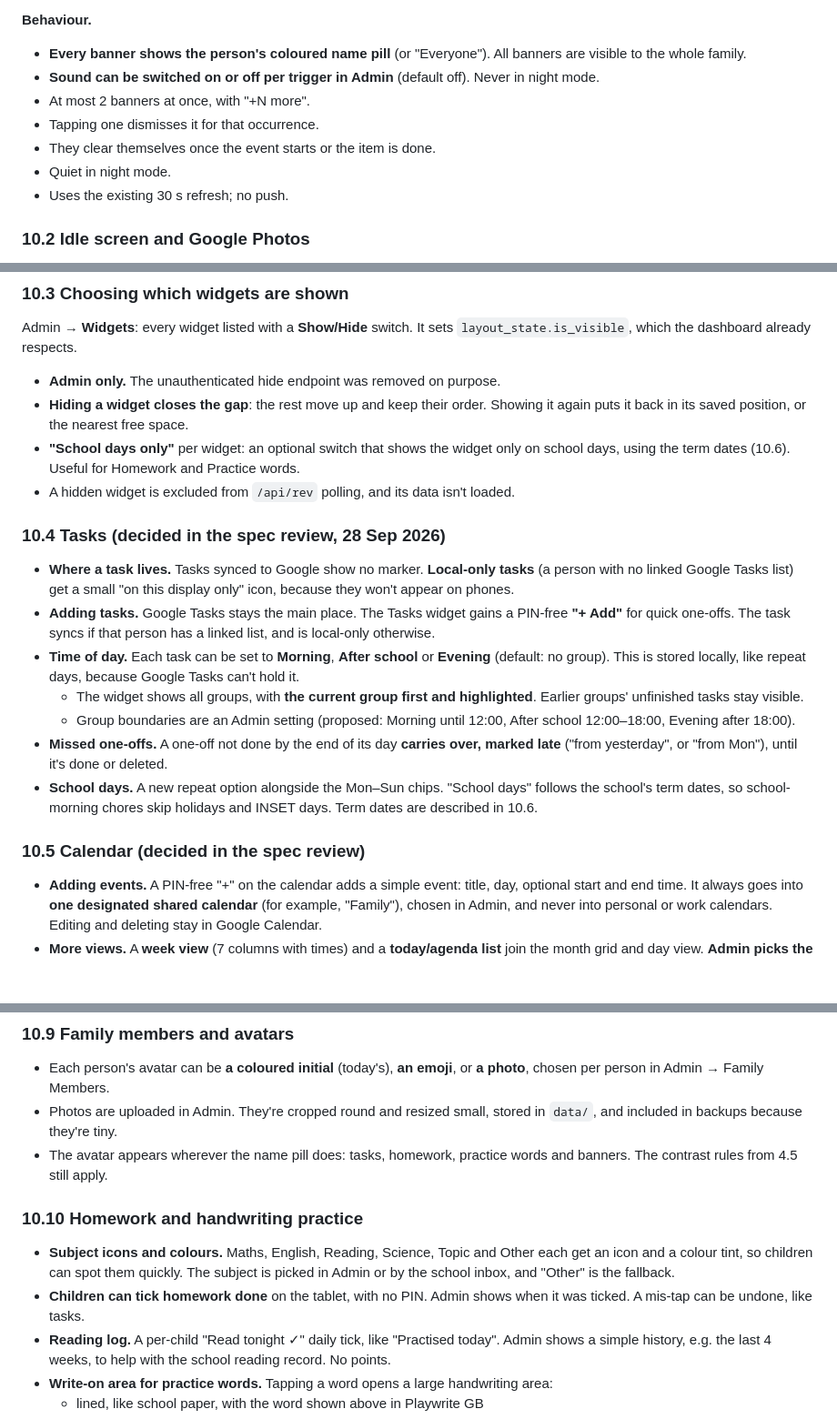
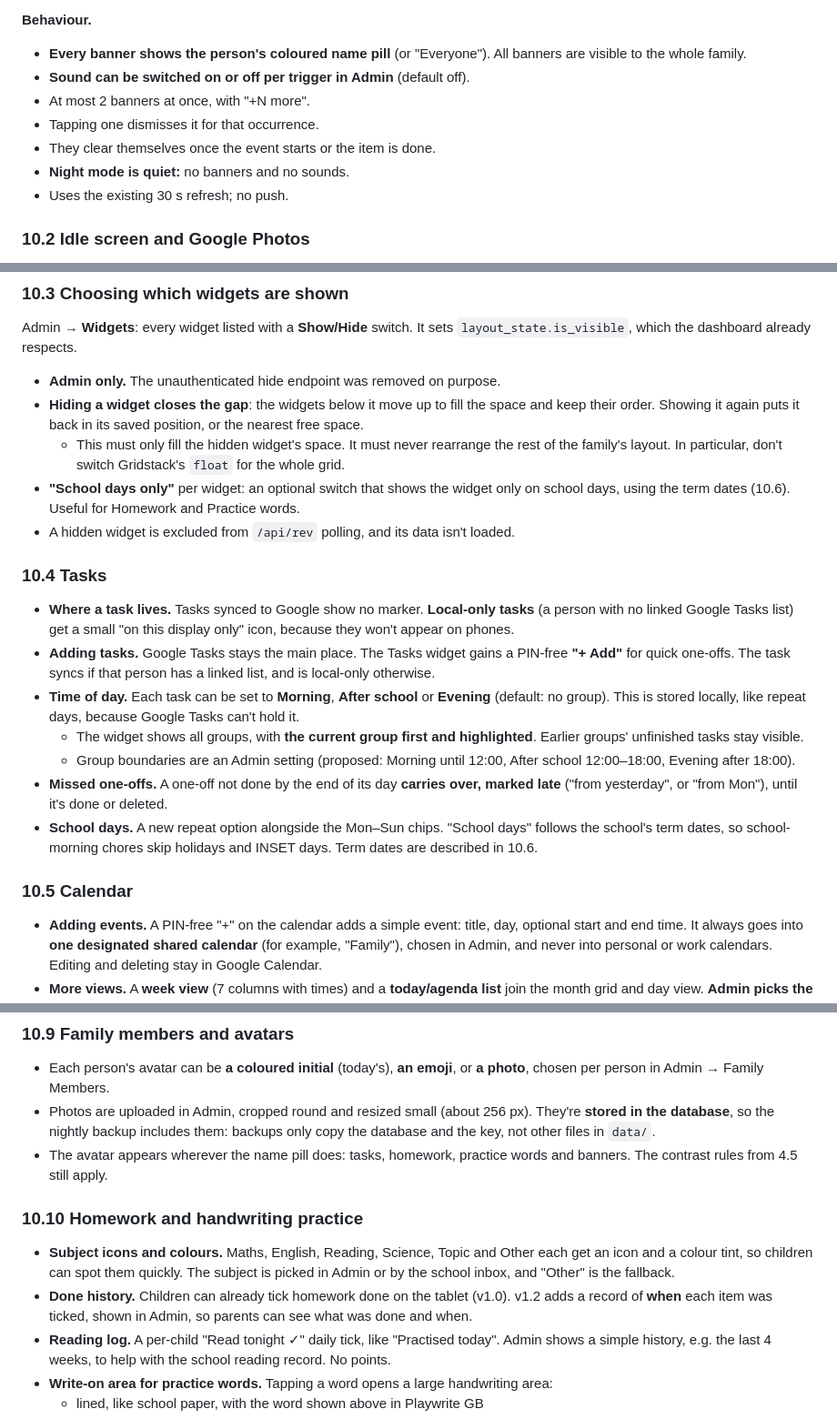
Before and after one commit to greydrian/huddle, a Markdown page: family-display-spec.md, 3 parts joined by grey strips. Shown at 91% size. Drawn GitHub-style; blank space fills up the shorter version.

Commit message:
Spec review fixes: homework done already exists, avatars in DB for backups, gap-closing must not reflow layout, tidy headings
Co-Authored-By: Claude Opus 5.5 <noreply@anthropic.com>

```diff
--- a/family-display-spec.md
+++ b/family-display-spec.md
@@ -290,11 +290,11 @@ widget. It must not cover the grid's drag handles or steal taps.
 **Behaviour.**
 - **Every banner shows the person's coloured name pill** (or "Everyone"). All banners are visible
   to the whole family.
-- **Sound can be switched on or off per trigger in Admin** (default off). Never in night mode.
+- **Sound can be switched on or off per trigger in Admin** (default off).
 - At most 2 banners at once, with "+N more".
 - Tapping one dismisses it for that occurrence.
 - They clear themselves once the event starts or the item is done.
-- Quiet in night mode.
+- **Night mode is quiet:** no banners and no sounds.
 - Uses the existing 30 s refresh; no push.
 
 ### 10.2 Idle screen and Google Photos
@@ -337,13 +337,15 @@ Admin → **Widgets**: every widget listed with a **Show/Hide** switch. It sets
 `layout_state.is_visible`, which the dashboard already respects.
 
 - **Admin only.** The unauthenticated hide endpoint was removed on purpose.
-- **Hiding a widget closes the gap**: the rest move up and keep their order. Showing it again puts
-  it back in its saved position, or the nearest free space.
+- **Hiding a widget closes the gap**: the widgets below it move up to fill the space and keep their
+  order. Showing it again puts it back in its saved position, or the nearest free space.
+  - This must only fill the hidden widget's space. It must never rearrange the rest of the
+    family's layout. In particular, don't switch Gridstack's `float` for the whole grid.
 - **"School days only"** per widget: an optional switch that shows the widget only on school days,
   using the term dates (10.6). Useful for Homework and Practice words.
 - A hidden widget is excluded from `/api/rev` polling, and its data isn't loaded.
 
-### 10.4 Tasks (decided in the spec review, 28 Sep 2026)
+### 10.4 Tasks
 - **Where a task lives.** Tasks synced to Google show no marker. **Local-only tasks** (a person
   with no linked Google Tasks list) get a small "on this display only" icon, because they won't
   appear on phones.
@@ -362,7 +364,7 @@ Admin → **Widgets**: every widget listed with a **Show/Hide** switch. It sets
   school's term dates, so school-morning chores skip holidays and INSET days. Term dates are
   described in 10.6.
 
-### 10.5 Calendar (decided in the spec review)
+### 10.5 Calendar
 - **Adding events.** A PIN-free "+" on the calendar adds a simple event: title, day, optional
   start and end time. It always goes into **one designated shared calendar** (for example,
   "Family"), chosen in Admin, and never into personal or work calendars. Editing and deleting
@@ -407,8 +409,9 @@ Admin → **Widgets**: every widget listed with a **Show/Hide** switch. It sets
 ### 10.9 Family members and avatars
 - Each person's avatar can be **a coloured initial** (today's), **an emoji**, or **a photo**,
   chosen per person in Admin → Family Members.
-- Photos are uploaded in Admin. They're cropped round and resized small, stored in `data/`, and
-  included in backups because they're tiny.
+- Photos are uploaded in Admin, cropped round and resized small (about 256 px). They're **stored
+  in the database**, so the nightly backup includes them: backups only copy the database and the
+  key, not other files in `data/`.
 - The avatar appears wherever the name pill does: tasks, homework, practice words and banners.
   The contrast rules from 4.5 still apply.
 
@@ -416,8 +419,9 @@ Admin → **Widgets**: every widget listed with a **Show/Hide** switch. It sets
 - **Subject icons and colours.** Maths, English, Reading, Science, Topic and Other each get an icon
   and a colour tint, so children can spot them quickly. The subject is picked in Admin or by the
   school inbox, and "Other" is the fallback.
-- **Children can tick homework done** on the tablet, with no PIN. Admin shows when it was ticked.
-  A mis-tap can be undone, like tasks.
+- **Done history.** Children can already tick homework done on the tablet (v1.0). v1.2 adds a
+  record of **when** each item was ticked, shown in Admin, so parents can see what was done and
+  when.
 - **Reading log.** A per-child "Read tonight ✓" daily tick, like "Practised today". Admin shows a
   simple history, e.g. the last 4 weeks, to help with the school reading record. No points.
 - **Write-on area for practice words.** Tapping a word opens a large handwriting area:
```
